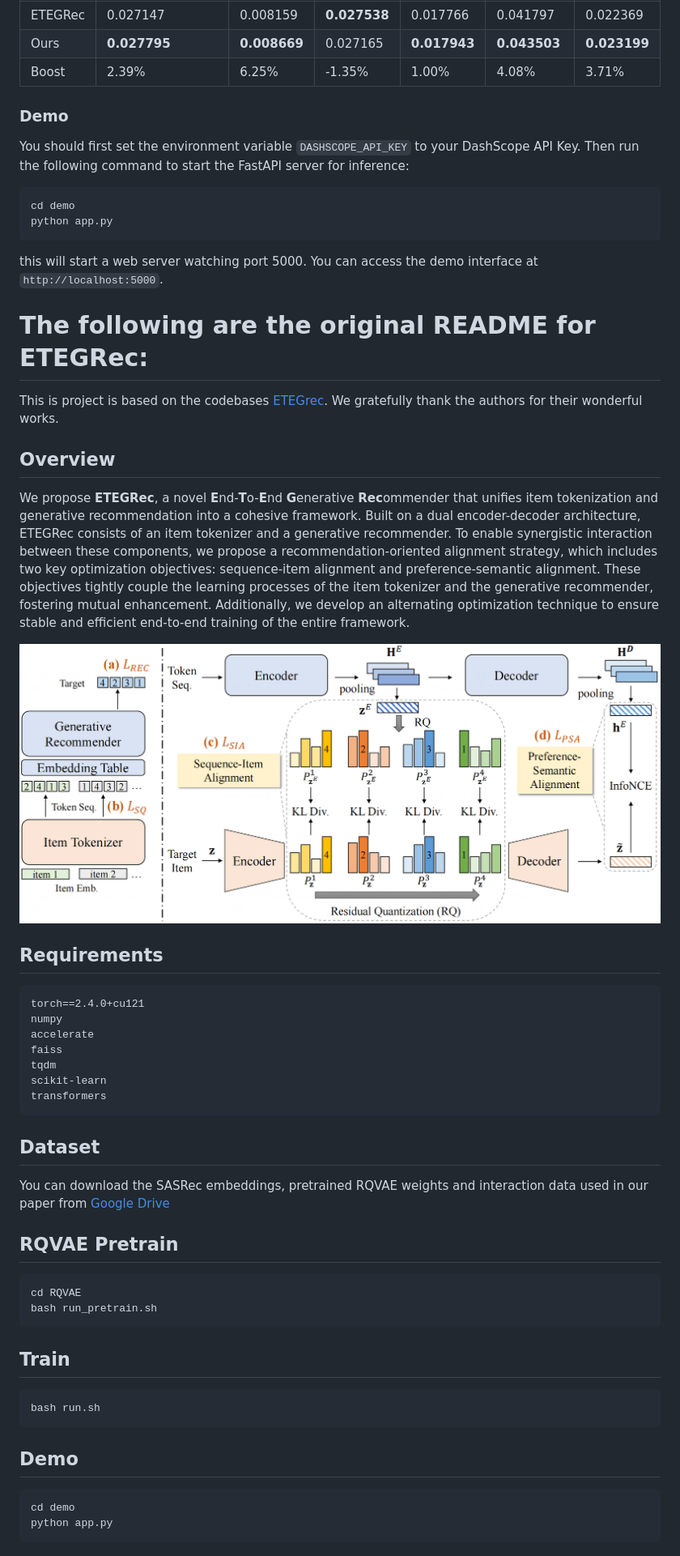
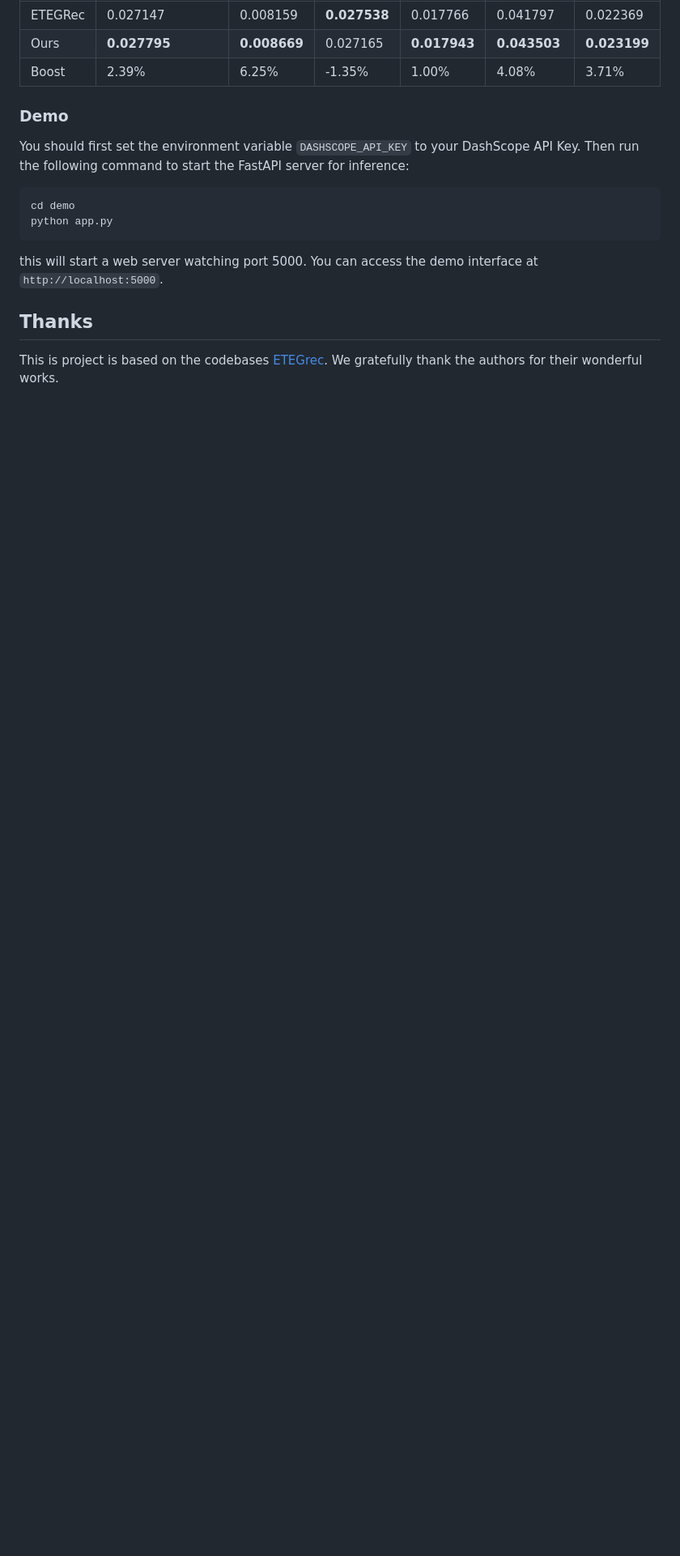
Before and after one commit to ccmoony/DM_Project, a Markdown page: README.md, the part around the change. Shown: that part at 81% size. Drawn GitHub-style; blank space fills up the shorter version.

````diff
--- a/README.md
+++ b/README.md
@@ -47,47 +47,5 @@ python app.py
 ```
 this will start a web server watching port 5000. You can access the demo interface at `http://localhost:5000`.
 
-# The following are the original README for ETEGRec:
-
+## Thanks
 This is project is based on the codebases [ETEGrec](https://github.com/BishopLiu/ETEGRec). We gratefully thank the authors for their wonderful works.
-
-## Overview
-
-We propose **ETEGRec**, a novel **E**nd-**T**o-**E**nd **G**enerative **Rec**ommender that unifies item tokenization and generative recommendation into a cohesive framework. Built on a dual encoder-decoder architecture, ETEGRec consists of an item tokenizer and a generative recommender. To enable synergistic interaction between these components, we propose a recommendation-oriented alignment strategy, which includes two key optimization objectives: sequence-item alignment and preference-semantic alignment. These objectives tightly couple the learning processes of the item tokenizer and the generative recommender, fostering mutual enhancement. Additionally, we develop an alternating optimization technique to ensure stable and efficient end-to-end training of the entire framework.
-
-![model](./asset/model.png)
-
-## Requirements
-
-```
-torch==2.4.0+cu121
-numpy
-accelerate
-faiss
-tqdm
-scikit-learn
-transformers
-```
-
-## Dataset
-
-You can download the SASRec embeddings, pretrained RQVAE weights and interaction data used in our paper from [Google Drive](https://drive.google.com/drive/folders/1KiPpB7uq7eFc4qB74cFOxhtY3H8nWgAI?usp=sharing)
-
-
-## RQVAE Pretrain
-```shell
-cd RQVAE
-bash run_pretrain.sh
-```
-
-## Train
-
-```shell
-bash run.sh
-```
-
-## Demo
-```bash
-cd demo
-python app.py
-```
````
